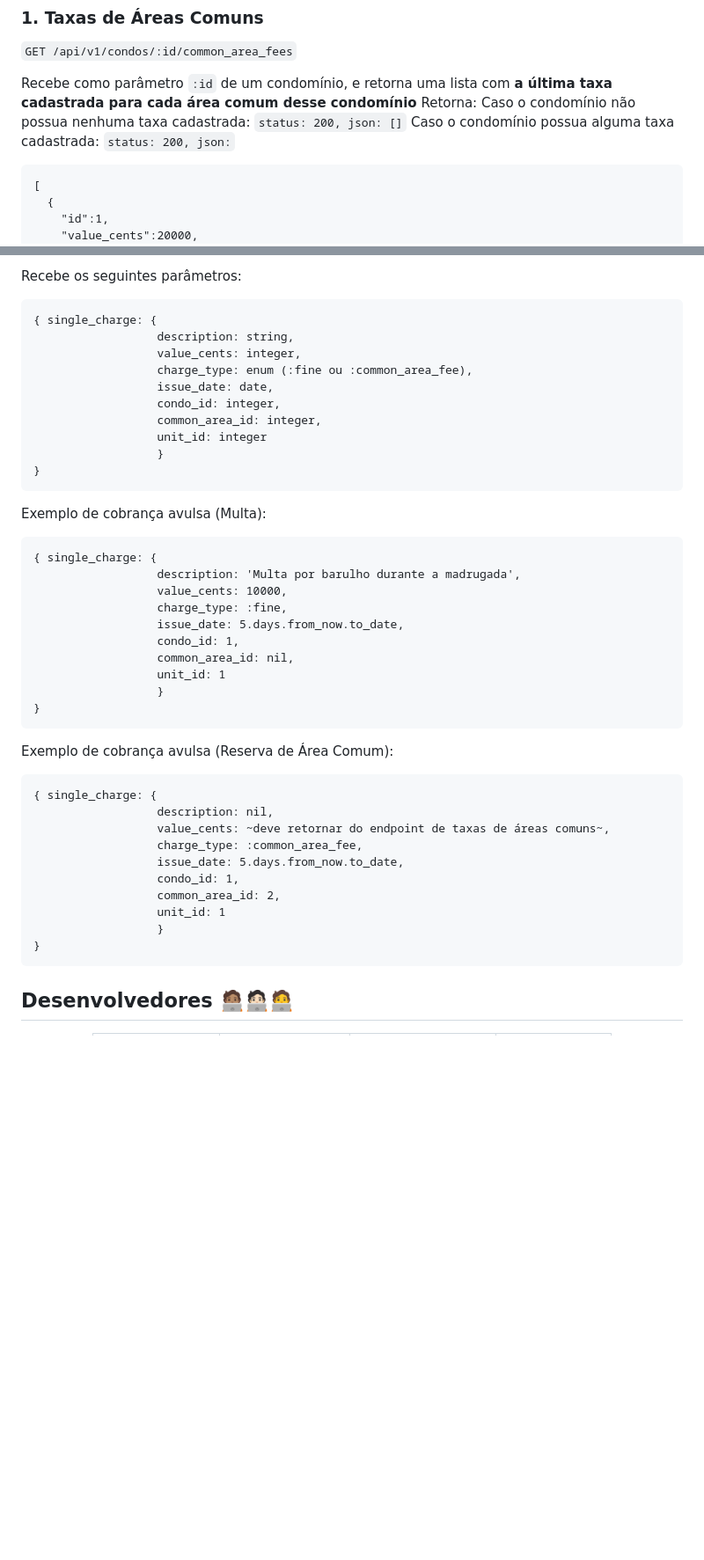
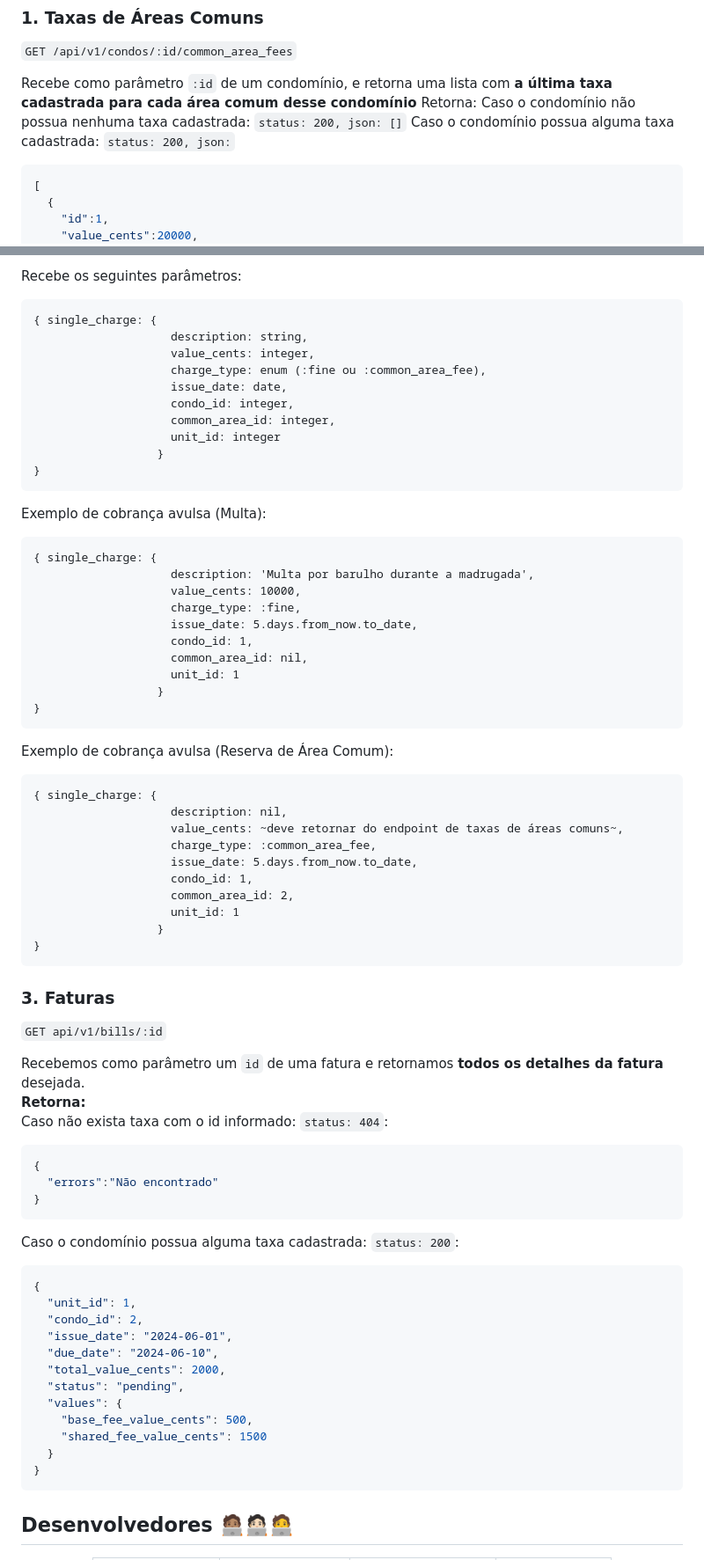
Before and after one commit to TreinaDev/pague-aluguel, a Markdown page: README.md, 2 parts joined by grey strips. Shown at 88% size. Drawn GitHub-style; blank space fills up the shorter version.

Commit message:
Update README.md
Co-authored-by: Nathanael Vieira <tmntsplinter04@gmail.com>

````diff
--- a/README.md
+++ b/README.md
@@ -226,7 +231,7 @@ Recebe como parâmetro `:id` de um condomínio, e retorna uma lista com **a últ
 Retorna:
 Caso o condomínio não possua nenhuma taxa cadastrada: `status: 200, json: []`
 Caso o condomínio possua alguma taxa cadastrada: `status: 200, json:`
-```
+```json
 [
   {
     "id":1,
@@ -286,13 +296,13 @@ Resposta para falha na criação: `status: 422` (:unprocessable_entity)
 Recebe os seguintes parâmetros:
 ```
 { single_charge: {
-                  description: string,
-                  value_cents: integer,
-                  charge_type: enum (:fine ou :common_area_fee),
-                  issue_date: date,
-                  condo_id: integer,
-                  common_area_id: integer,
-                  unit_id: integer
+                    description: string,
+                    value_cents: integer,
+                    charge_type: enum (:fine ou :common_area_fee),
+                    issue_date: date,
+                    condo_id: integer,
+                    common_area_id: integer,
+                    unit_id: integer
                   }
 }
 ```
@@ -300,13 +310,13 @@ Recebe os seguintes parâmetros:
 Exemplo de cobrança avulsa (Multa):
 ```
 { single_charge: {
-                  description: 'Multa por barulho durante a madrugada',
-                  value_cents: 10000,
-                  charge_type: :fine,
-                  issue_date: 5.days.from_now.to_date,
-                  condo_id: 1,
-                  common_area_id: nil,
-                  unit_id: 1
+                    description: 'Multa por barulho durante a madrugada',
+                    value_cents: 10000,
+                    charge_type: :fine,
+                    issue_date: 5.days.from_now.to_date,
+                    condo_id: 1,
+                    common_area_id: nil,
+                    unit_id: 1
                   }
 }
 ```
@@ -314,16 +324,45 @@ Exemplo de cobrança avulsa (Multa):
 Exemplo de cobrança avulsa (Reserva de Área Comum):
 ```
 { single_charge: {
-                  description: nil,
-                  value_cents: ~deve retornar do endpoint de taxas de áreas comuns~,
-                  charge_type: :common_area_fee,
-                  issue_date: 5.days.from_now.to_date,
-                  condo_id: 1,
-                  common_area_id: 2,
-                  unit_id: 1
+                    description: nil,
+                    value_cents: ~deve retornar do endpoint de taxas de áreas comuns~,
+                    charge_type: :common_area_fee,
+                    issue_date: 5.days.from_now.to_date,
+                    condo_id: 1,
+                    common_area_id: 2,
+                    unit_id: 1
                   }
 }
 ```
+
+### 3. Faturas
+
+`GET api/v1/bills/:id`
+
+Recebemos como parâmetro um `id` de uma fatura e retornamos **todos os detalhes da fatura** desejada. <br>
+**Retorna:** <br>
+Caso não exista taxa com o id informado: `status: 404`:
+```json
+{
+  "errors":"Não encontrado"
+}
+```
+Caso o condomínio possua alguma taxa cadastrada: `status: 200`:
+```json
+{
+  "unit_id": 1,
+  "condo_id": 2,
+  "issue_date": "2024-06-01",
+  "due_date": "2024-06-10",
+  "total_value_cents": 2000,
+  "status": "pending",
+  "values": {
+    "base_fee_value_cents": 500,
+    "shared_fee_value_cents": 1500
+  }
+}
+```
+
 
 ## Desenvolvedores 🧑🏽‍💻🧑🏻‍💻🧑‍💻
 
````
Also changed, not shown: other parts of README.md (+14 -4 lines).
